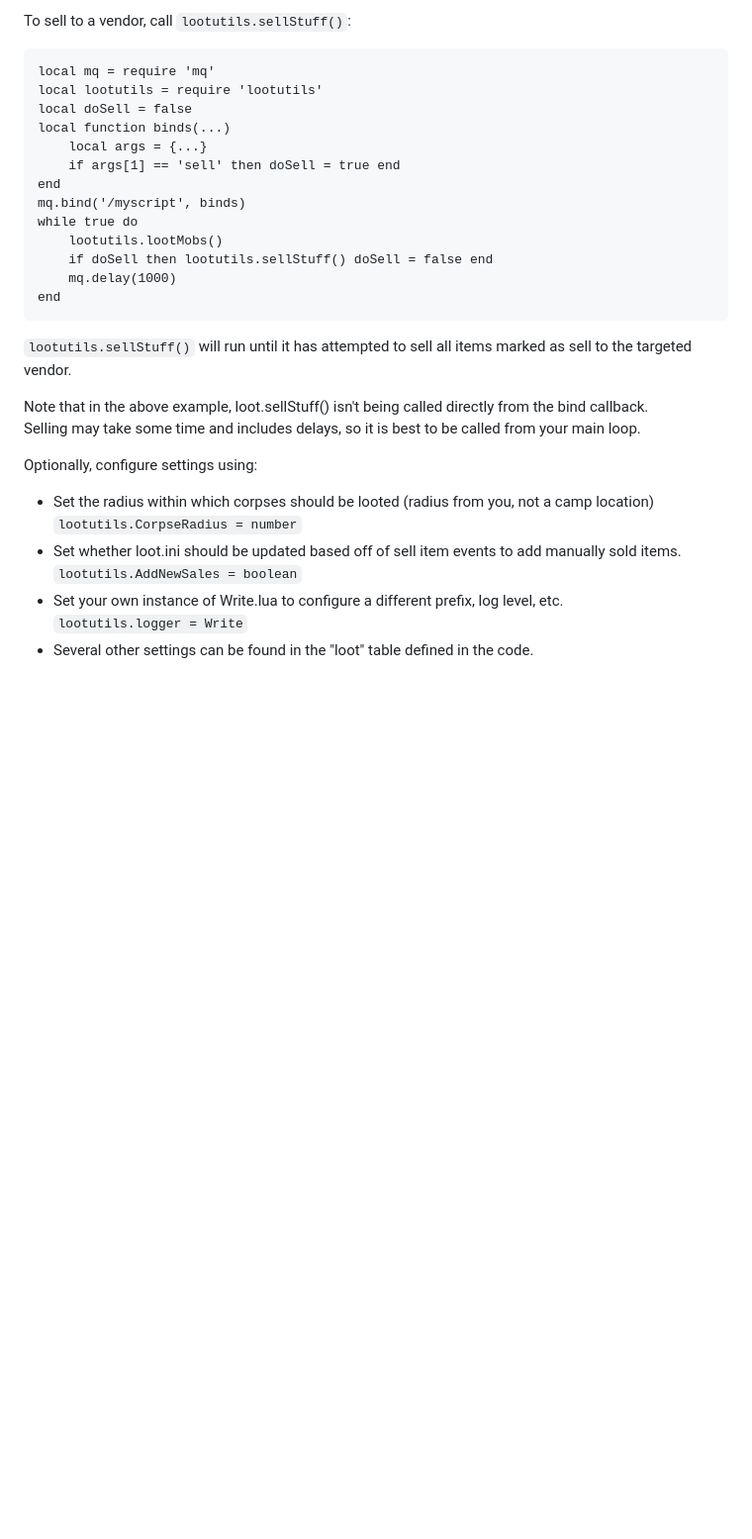
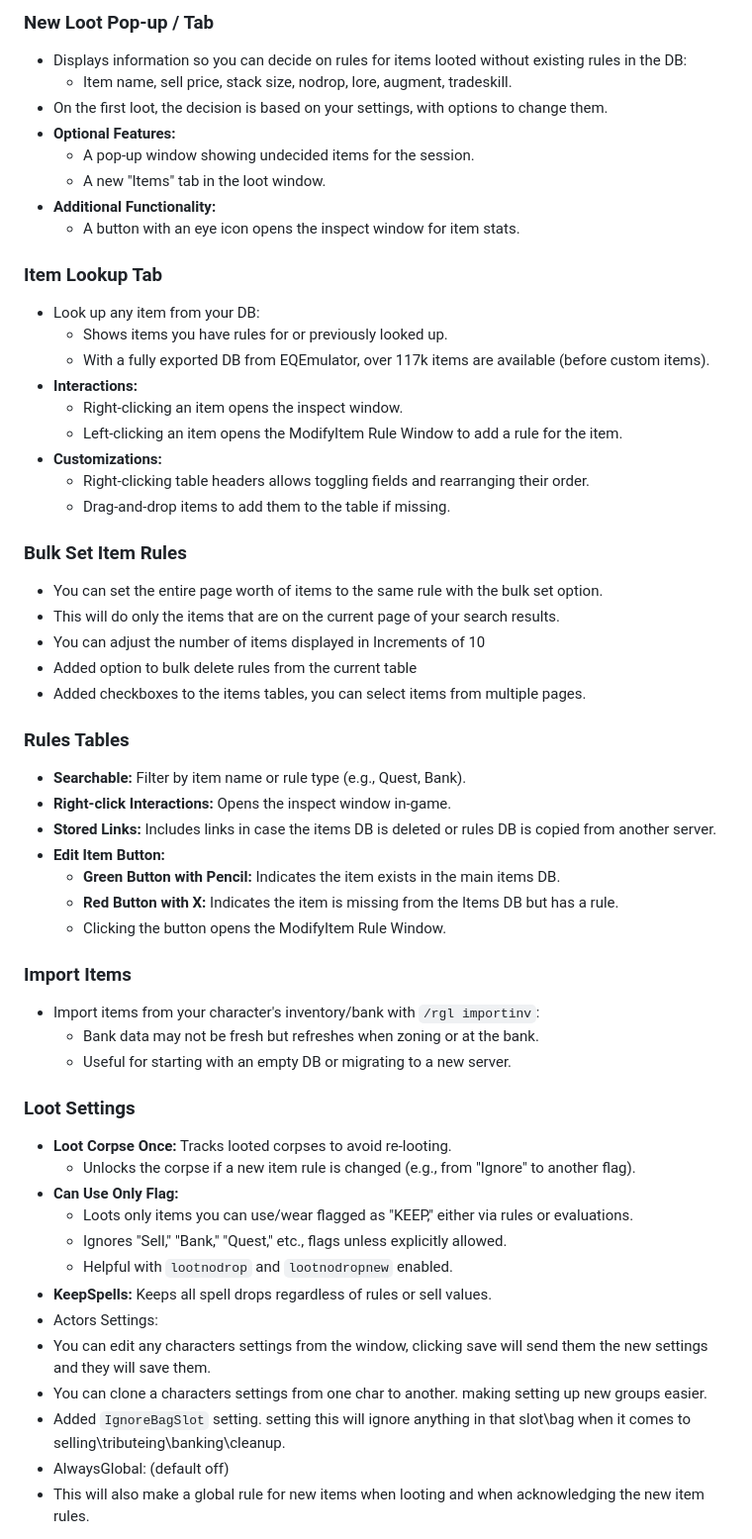
Before and after one commit to aquietone/lootnscoot, a Markdown page: README.md, the part around one of its changes. Shown at 99% size. GitHub-like rendering; blank space fills up the shorter version.

````diff
--- a/README.md
+++ b/README.md
@@ -29,34 +53,58 @@ end
 
-To sell to a vendor, call `lootutils.sellStuff()`:
+### New Loot Pop-up / Tab
+- Displays information so you can decide on rules for items looted without existing rules in the DB:
+  - Item name, sell price, stack size, nodrop, lore, augment, tradeskill.
+- On the first loot, the decision is based on your settings, with options to change them.
+- **Optional Features:**
+  - A pop-up window showing undecided items for the session.
+  - A new "Items" tab in the loot window.
+- **Additional Functionality:**
+  - A button with an eye icon opens the inspect window for item stats.
 
-```
-local mq = require 'mq'
-local lootutils = require 'lootutils'
-local doSell = false
-local function binds(...)
-    local args = {...}
-    if args[1] == 'sell' then doSell = true end
-end
-mq.bind('/myscript', binds)
-while true do
-    lootutils.lootMobs()
-    if doSell then lootutils.sellStuff() doSell = false end
-    mq.delay(1000)
-end
-```
+### Item Lookup Tab
+- Look up any item from your DB:
+  - Shows items you have rules for or previously looked up.
+  - With a fully exported DB from EQEmulator, over 117k items are available (before custom items).
+- **Interactions:**
+  - Right-clicking an item opens the inspect window.
+  - Left-clicking an item opens the ModifyItem Rule Window to add a rule for the item.
+- **Customizations:**
+  - Right-clicking table headers allows toggling fields and rearranging their order.
+  - Drag-and-drop items to add them to the table if missing.
 
-`lootutils.sellStuff()` will run until it has attempted to sell all items marked as sell to the targeted vendor.
+### Bulk Set Item Rules
+ - You can set the entire page worth of items to the same rule with the bulk set option.
+ - This will do only the items that are on the current page of your search results.
+ - You can adjust the number of items displayed in Increments of 10
+ - Added option to bulk delete rules from the current table
+ - Added checkboxes to the items tables, you can select items from multiple pages.
 
-Note that in the above example, loot.sellStuff() isn't being called directly from the bind callback.
-Selling may take some time and includes delays, so it is best to be called from your main loop.
+### Rules Tables
+- **Searchable:** Filter by item name or rule type (e.g., Quest, Bank).
+- **Right-click Interactions:** Opens the inspect window in-game.
+- **Stored Links:** Includes links in case the items DB is deleted or rules DB is copied from another server.
+- **Edit Item Button:**
+  - **Green Button with Pencil:** Indicates the item exists in the main items DB.
+  - **Red Button with X:** Indicates the item is missing from the Items DB but has a rule.
+  - Clicking the button opens the ModifyItem Rule Window.
 
-Optionally, configure settings using:
+### Import Items
+- Import items from your character's inventory/bank with `/rgl importinv`:
+  - Bank data may not be fresh but refreshes when zoning or at the bank.
+  - Useful for starting with an empty DB or migrating to a new server.
 
-* Set the radius within which corpses should be looted (radius from you, not a camp location)
-    `lootutils.CorpseRadius = number`
-* Set whether loot.ini should be updated based off of sell item events to add manually sold items.
-    `lootutils.AddNewSales = boolean`
-* Set your own instance of Write.lua to configure a different prefix, log level, etc.
-    `lootutils.logger = Write`
-* Several other settings can be found in the "loot" table defined in the code.
+### Loot Settings
+- **Loot Corpse Once:** Tracks looted corpses to avoid re-looting.
+  - Unlocks the corpse if a new item rule is changed (e.g., from "Ignore" to another flag).
+- **Can Use Only Flag:**
+  - Loots only items you can use/wear flagged as "KEEP," either via rules or evaluations.
+  - Ignores "Sell," "Bank," "Quest," etc., flags unless explicitly allowed.
+  - Helpful with `lootnodrop` and `lootnodropnew` enabled.
+- **KeepSpells:** Keeps all spell drops regardless of rules or sell values.
+- Actors Settings:
+ - You can edit any characters settings from the window, clicking save will send them the new settings and they will save them.
+ - You can clone a characters settings from one char to another. making setting up new groups easier.
+- Added `IgnoreBagSlot` setting. setting this will ignore anything in that slot\bag when it comes to selling\tributeing\banking\cleanup.
+- AlwaysGlobal: (default off)
+ - This will also make a global rule for new items when looting and when acknowledging the new item rules.
 
````
Also changed, not shown: other parts of README.md (+98 -58 lines).
